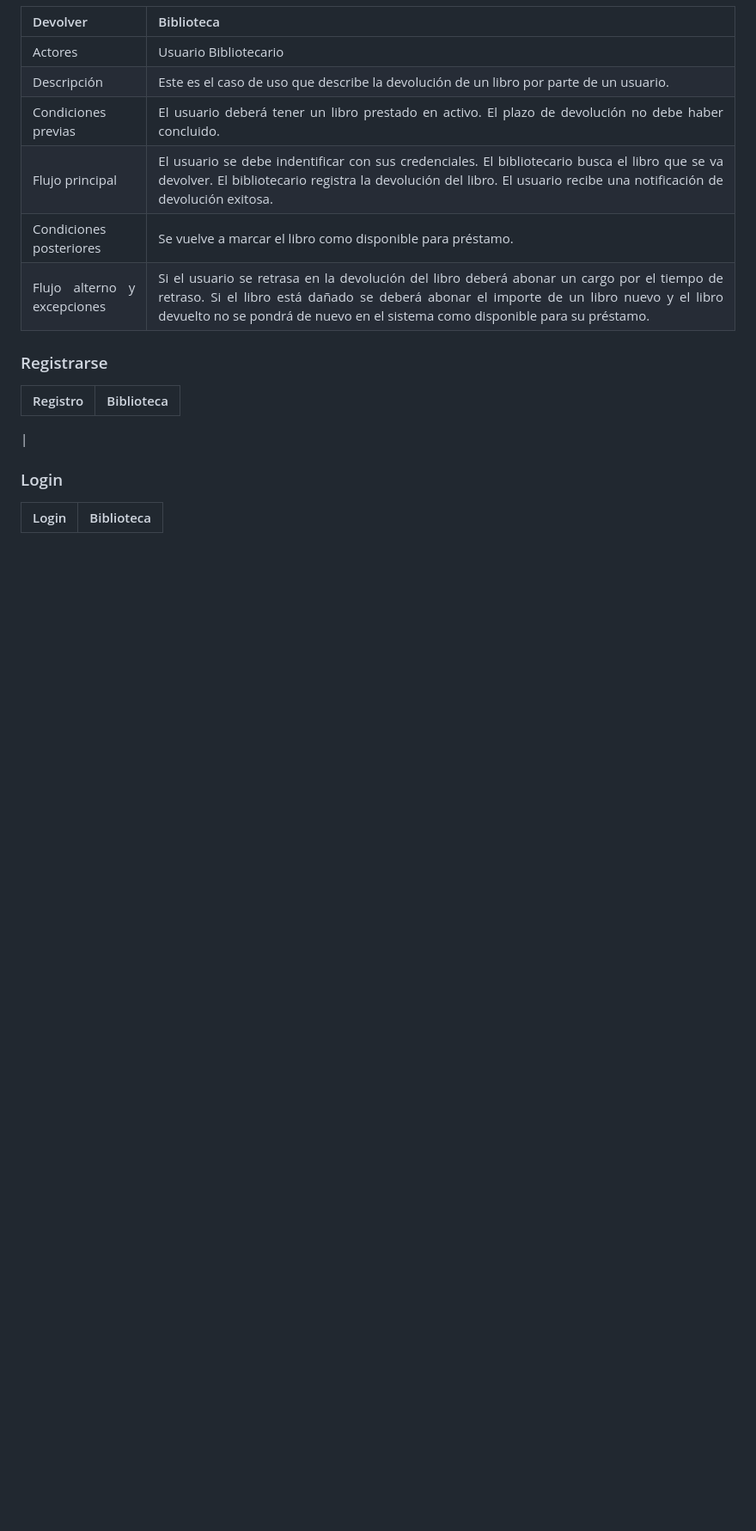
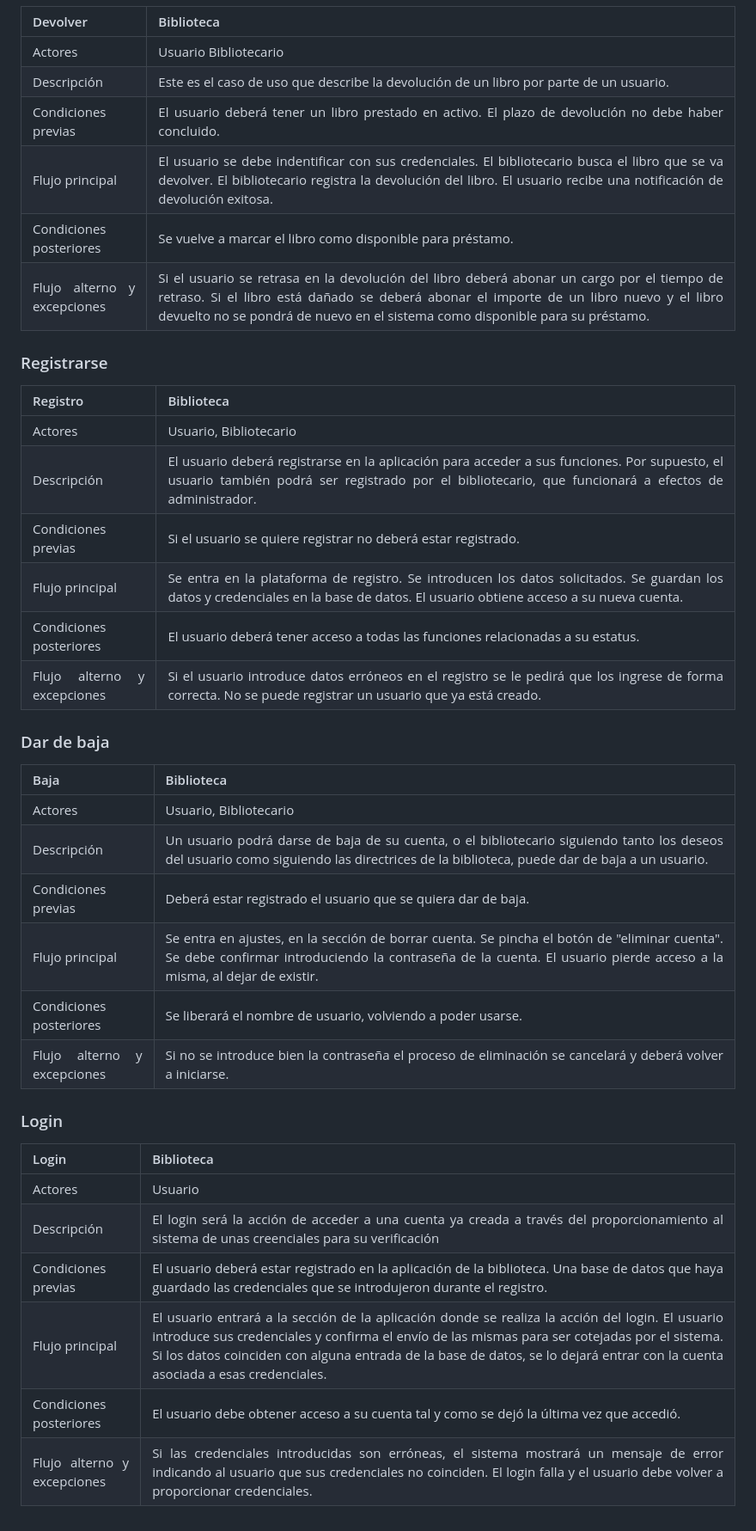
Before and after one commit to IsaiasTolP/Tareas_Markdown, a Markdown page: Casos-de-uso/Biblioteca/README.md, the part around the change. Shown: that part at 86% size. GitHub-like rendering; blank space fills up the shorter version.

Commit message:
Termino casos de uso

```diff
--- a/Casos-de-uso/Biblioteca/README.md
+++ b/Casos-de-uso/Biblioteca/README.md
@@ -41,12 +41,31 @@
 ### Registrarse
 | Registro | Biblioteca |
 | ---      | ---        |
-|
+| Actores  | Usuario, Bibliotecario |
+| Descripción | El usuario deberá registrarse en la aplicación para acceder a sus funciones. Por supuesto, el usuario también podrá ser registrado por el bibliotecario, que funcionará a efectos de administrador. |
+| Condiciones previas | Si el usuario se quiere registrar no deberá estar registrado. |
+| Flujo principal     | Se entra en la plataforma de registro. Se introducen los datos solicitados. Se guardan los datos y credenciales en la base de datos. El usuario obtiene acceso a su nueva cuenta. |
+| Condiciones posteriores | El usuario deberá tener acceso a todas las funciones relacionadas a su estatus. |
+| Flujo alterno y excepciones | Si el usuario introduce datos erróneos en el registro se le pedirá que los ingrese de forma correcta. No se puede registrar un usuario que ya está creado. |
 
+### Dar de baja
+| Baja | Biblioteca |
+| ---  | ---        |
+| Actores | Usuario, Bibliotecario |
+| Descripción | Un usuario podrá darse de baja de su cuenta, o el bibliotecario siguiendo tanto los deseos del usuario como siguiendo las directrices de la biblioteca, puede dar de baja a un usuario. |
+| Condiciones previas | Deberá estar registrado el usuario que se quiera dar de baja. |
+| Flujo principal     | Se entra en ajustes, en la sección de borrar cuenta. Se pincha el botón de "eliminar cuenta". Se debe confirmar introduciendo la contraseña de la cuenta. El usuario pierde acceso a la misma, al dejar de existir. |
+| Condiciones posteriores | Se liberará el nombre de usuario, volviendo a poder usarse. |
+| Flujo alterno y excepciones | Si no se introduce bien la contraseña el proceso de eliminación se cancelará y deberá volver a iniciarse. |
 
 ### Login
 | Login | Biblioteca |
 | ---   | ---        |
-
+| Actores | Usuario  |
+| Descripción | El login será la acción de acceder a una cuenta ya creada a través del proporcionamiento al sistema de unas creenciales para su verificación |
+| Condiciones previas | El usuario deberá estar registrado en la aplicación de la biblioteca. Una base de datos que haya guardado las credenciales que se introdujeron durante el registro. |
+| Flujo principal     | El usuario entrará a la sección de la aplicación donde se realiza la acción del login. El usuario introduce sus credenciales y confirma el envío de las mismas para ser cotejadas por el sistema. Si los datos coinciden con alguna entrada de la base de datos, se lo dejará entrar con la cuenta asociada a esas credenciales. |
+| Condiciones posteriores | El usuario debe obtener acceso a su cuenta tal y como se dejó la última vez que accedió. |
+| Flujo alterno y excepciones | Si las credenciales introducidas son erróneas, el sistema mostrará un mensaje de error indicando al usuario que sus credenciales no coinciden. El login falla y el usuario debe volver a proporcionar credenciales. |
 
 </div>
```
